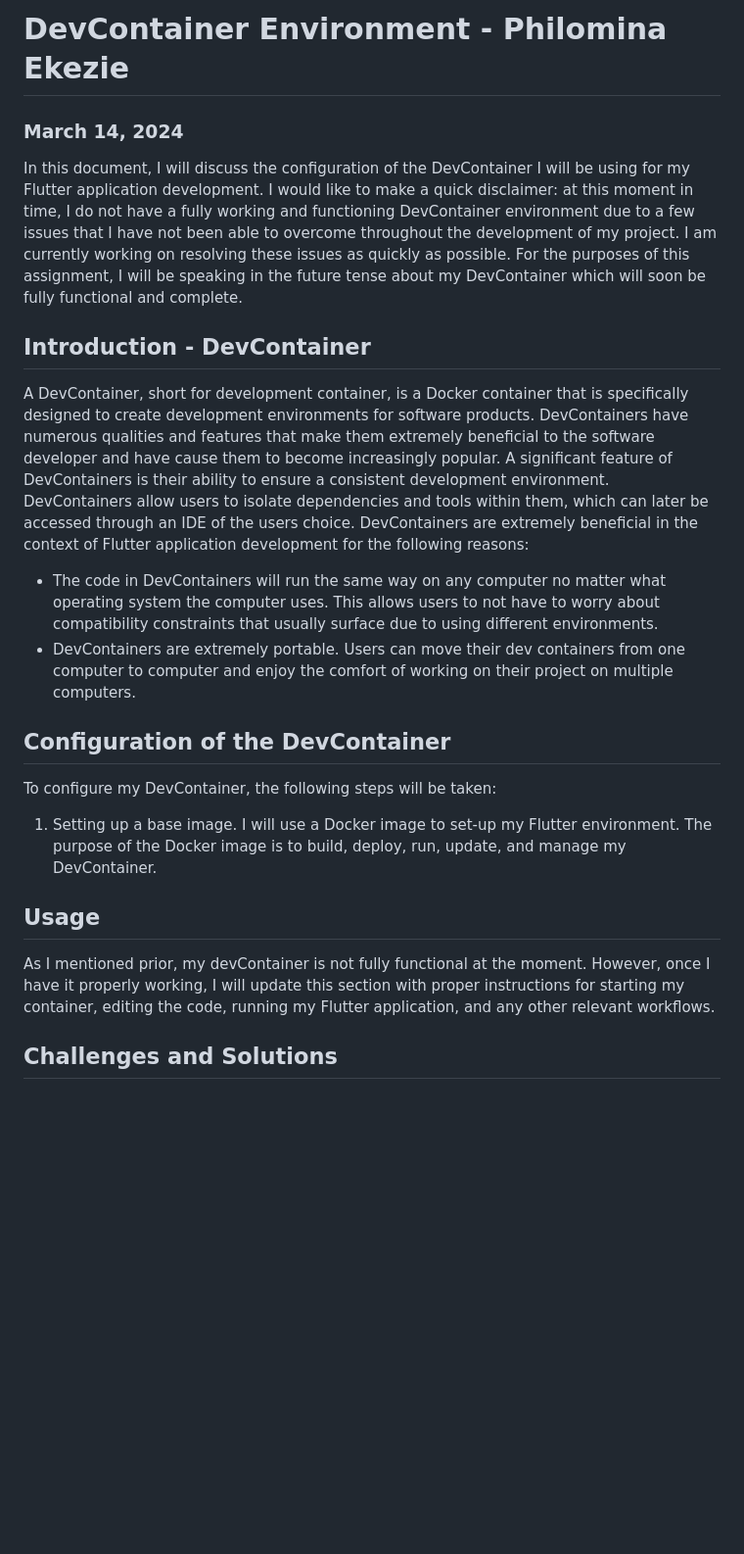
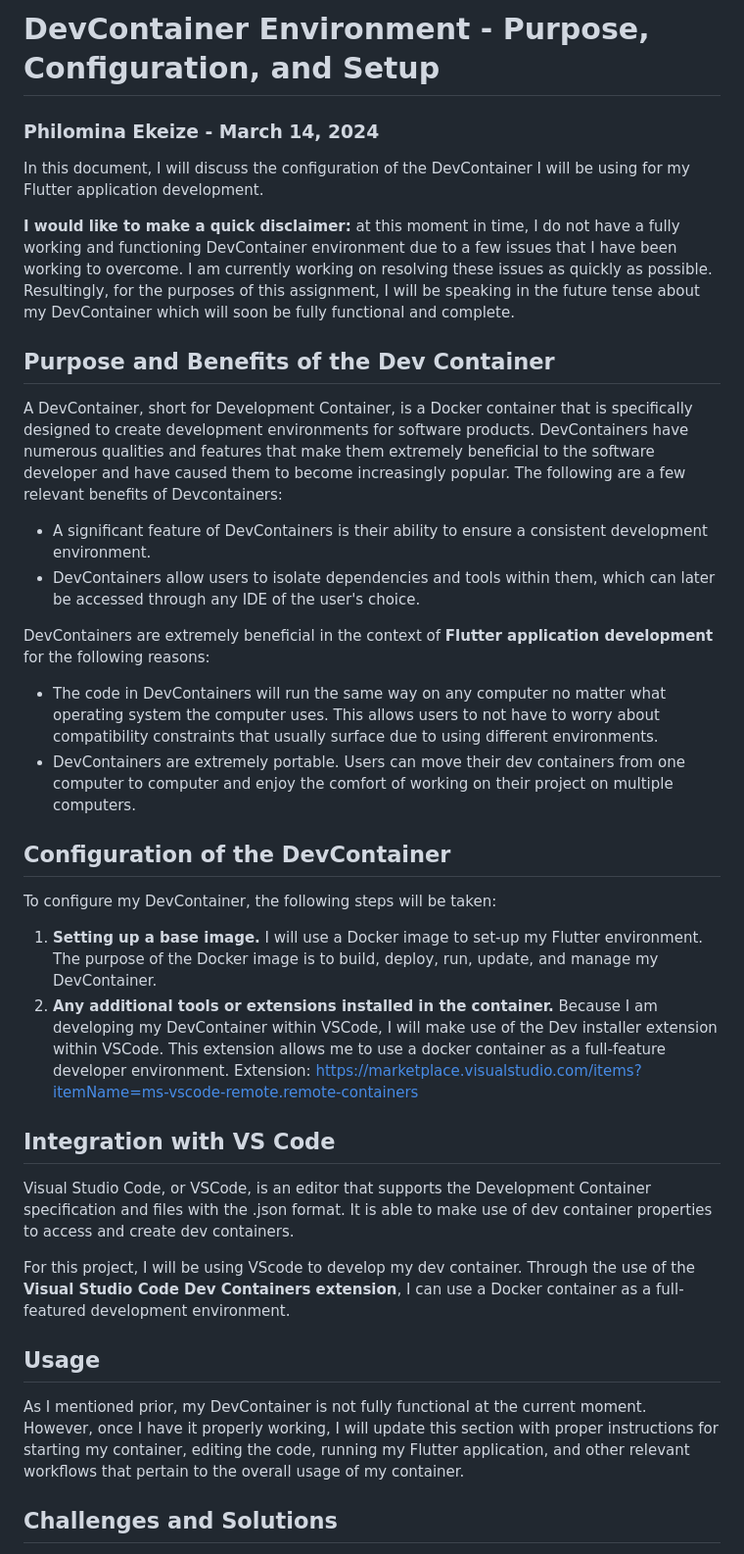
Before and after one commit to philomina-1/CSC-325-Container-Project, a Markdown page: DevContainerEnvironment.md, the part around one of its changes. Shown at 98% size. Rendered like a GitHub page; blank space fills up the shorter version.

Commit message:
Update DevContainerEnvironment.md
added more information to this markdown file <3

```diff
--- a/DevContainerEnvironment.md
+++ b/DevContainerEnvironment.md
@@ -1,21 +1,31 @@
-# DevContainer Environment - Philomina Ekezie
-### March 14, 2024
+# DevContainer Environment - Purpose, Configuration, and Setup
+### Philomina Ekeize - March 14, 2024
 
 In this document, I will discuss the configuration of the DevContainer I will be using for my Flutter application development.
-I would like to make a quick disclaimer: at this moment in time, I do not have a fully working and functioning DevContainer environment due to a few issues that I have not been able to overcome throughout the development of my project. I am currently working on resolving these issues as quickly as possible. For the purposes of this assignment, I will be speaking in the future tense about my DevContainer which will soon be fully functional and complete.
 
-## Introduction - DevContainer
-A DevContainer, short for development container, is a Docker container that is specifically designed to create development environments for software products. DevContainers have numerous qualities and features that make them extremely beneficial to the software developer and have cause them to become increasingly popular.
-A significant feature of DevContainers is their ability to ensure a consistent development environment. DevContainers allow users to isolate dependencies and tools within them, which can later be accessed through an IDE of the users choice. DevContainers are extremely beneficial in the context of Flutter application development for the following reasons:
+**I would like to make a quick disclaimer:** at this moment in time, I do not have a fully working and functioning DevContainer environment due to a few issues that I have been working to overcome. I am currently working on resolving these issues as quickly as possible. Resultingly, for the purposes of this assignment, I will be speaking in the future tense about my DevContainer which will soon be fully functional and complete.
+
+## Purpose and Benefits of the Dev Container
+A DevContainer, short for Development Container, is a Docker container that is specifically designed to create development environments for software products. DevContainers have numerous qualities and features that make them extremely beneficial to the software developer and have caused them to become increasingly popular. The following are a few relevant benefits of Devcontainers:
+- A significant feature of DevContainers is their ability to ensure a consistent development environment.
+- DevContainers allow users to isolate dependencies and tools within them, which can later be accessed through any IDE of the user's choice.
+
+DevContainers are extremely beneficial in the context of **Flutter application development** for the following reasons:
 - The code in DevContainers will run the same way on any computer no matter what operating system the computer uses. This allows users to not have to worry about compatibility constraints that usually surface due to using different environments.
 - DevContainers are extremely portable. Users can move their dev containers from one computer to computer and enjoy the comfort of working on their project on multiple computers.
 
 ## Configuration of the DevContainer
 To configure my DevContainer, the following steps will be taken:
-1) Setting up a base image. I will use a Docker image to set-up my Flutter environment. The purpose of the Docker image is to build, deploy, run, update, and manage my DevContainer.
+1) **Setting up a base image.** I will use a Docker image to set-up my Flutter environment. The purpose of the Docker image is to build, deploy, run, update, and manage my DevContainer.
+2) **Any additional tools or extensions installed in the container.** Because I am developing my DevContainer within VSCode, I will make use of the Dev installer extension within VSCode. This extension allows me to use a docker container as a full-feature developer environment.
+Extension: https://marketplace.visualstudio.com/items?itemName=ms-vscode-remote.remote-containers
 
+## Integration with VS Code
+Visual Studio Code, or VSCode, is an editor that supports the Development Container specification and files with the .json format. It is able to make use of dev container properties to access and create dev containers.
+
+For this project, I will be using VScode to develop my dev container. Through the use of the **Visual Studio Code Dev Containers extension**, I can use a Docker container as a full-featured development environment.
 
 ## Usage
-As I mentioned prior, my devContainer is not fully functional at the moment. However, once I have it properly working, I will update this section with proper instructions for starting my container, editing the code, running my Flutter application, and any other relevant workflows.
+As I mentioned prior, my DevContainer is not fully functional at the current moment. However, once I have it properly working, I will update this section with proper instructions for starting my container, editing the code, running my Flutter application, and other relevant workflows that pertain to the overall usage of my container.
 
 ## Challenges and Solutions
```
Also changed, not shown: other parts of DevContainerEnvironment.md (+3 -2 lines).
